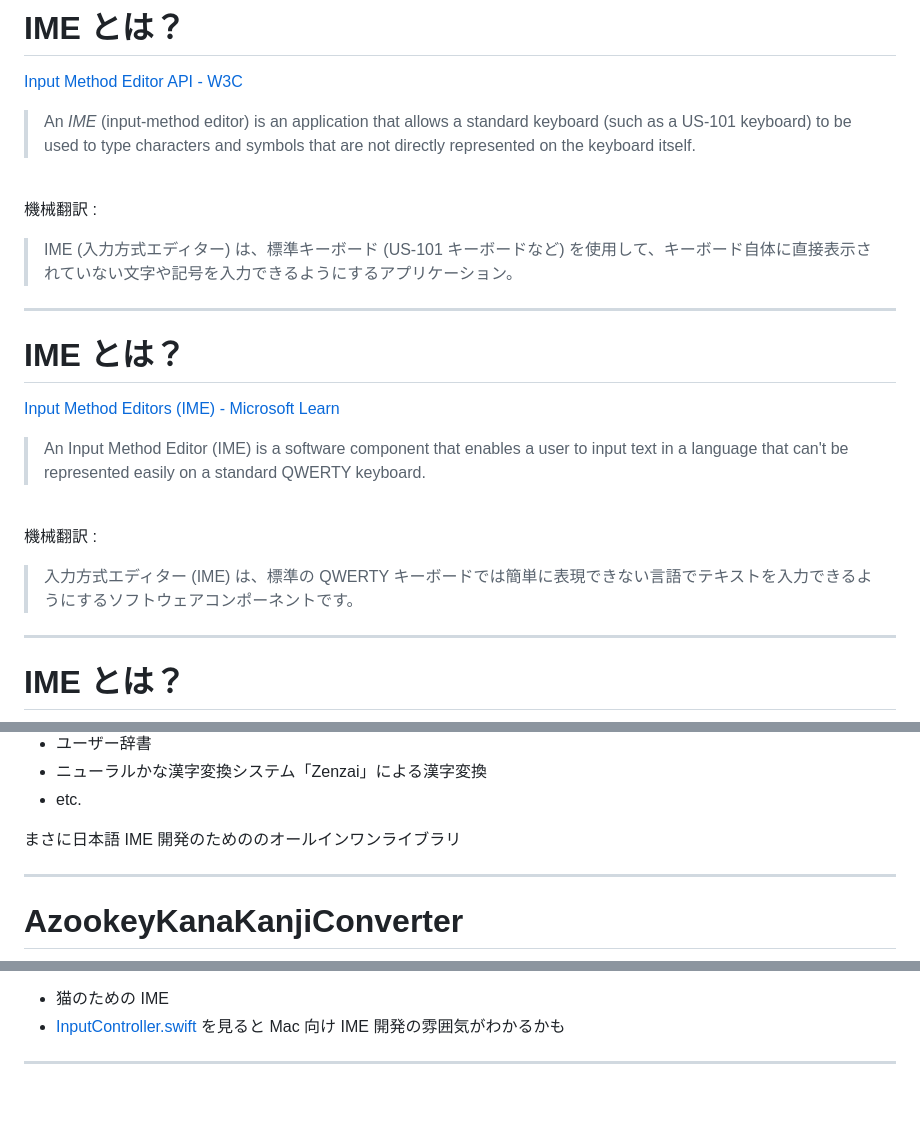
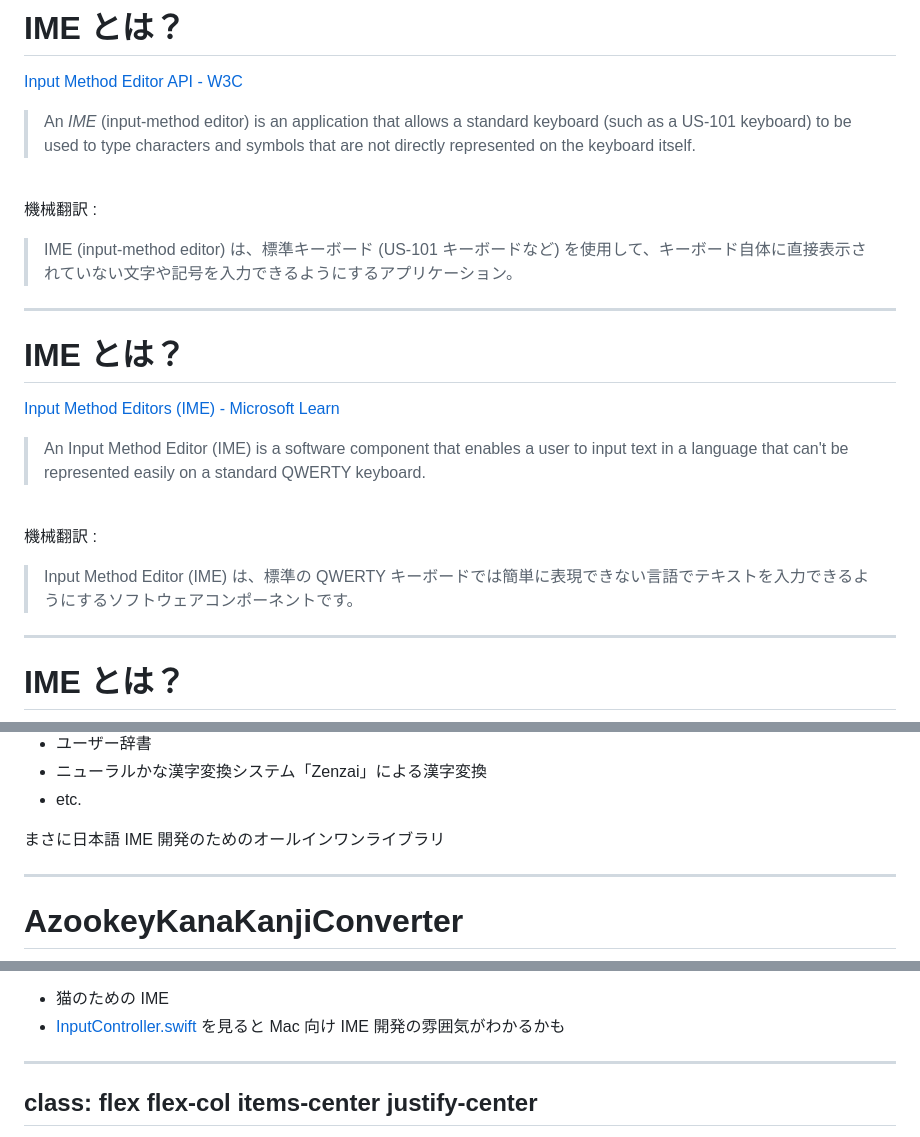
Before and after one commit to koki-develop/ime-dev-recommend-slide, a Markdown page: slides.md, 3 parts joined by grey strips. GitHub-like rendering; blank space fills up the shorter version.

Commit message:
Update slide

```diff
--- a/slides.md
+++ b/slides.md
@@ -65,7 +65,7 @@ class: flex flex-col items-center justify-center
 
 機械翻訳 :
 
-> IME (入力方式エディター) は、標準キーボード (US-101 キーボードなど) を使用して、キーボード自体に直接表示されていない文字や記号を入力できるようにするアプリケーション。
+> IME (input-method editor) は、標準キーボード (US-101 キーボードなど) を使用して、キーボード自体に直接表示されていない文字や記号を入力できるようにするアプリケーション。
 
 ---
 
@@ -79,7 +79,7 @@ class: flex flex-col items-center justify-center
 
 機械翻訳 :
 
-> 入力方式エディター (IME) は、標準の QWERTY キーボードでは簡単に表現できない言語でテキストを入力できるようにするソフトウェアコンポーネントです。
+> Input Method Editor (IME) は、標準の QWERTY キーボードでは簡単に表現できない言語でテキストを入力できるようにするソフトウェアコンポーネントです。
 
 ---
 
@@ -191,7 +191,7 @@ class: flex flex-col items-center justify-center
 - etc.
 
 <p class="!text-3xl text-center font-bold !mt-8">
-まさに日本語 IME 開発のためののオールインワンライブラリ
+まさに日本語 IME 開発のためのオールインワンライブラリ
 </p>
 
 ---
@@ -278,4 +278,6 @@ class: flex flex-col items-center justify-center
 - [InputController.swift](https://github.com/koki-develop/NyaIME/blob/main/NyaIME/Sources/NyaIMEInputController.swift) を見ると Mac 向け IME 開発の雰囲気がわかるかも
 
 ---
+class: flex flex-col items-center justify-center
+---
 
```
Also changed, not shown: other parts of slides.md (+6 -3 lines).
